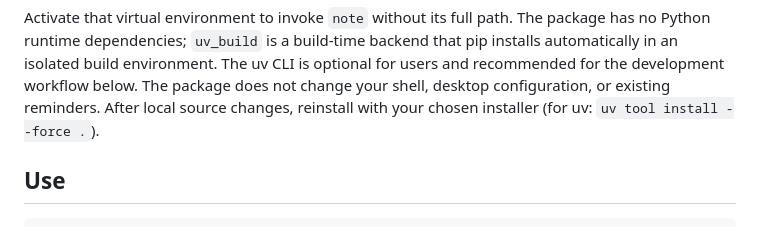
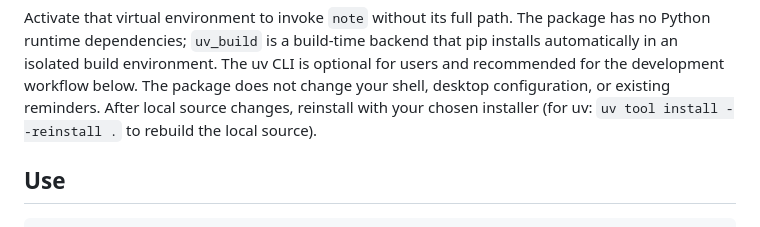
Before and after one commit to kvidzibo/pinote, a Markdown page: README.md, the part around the change. Drawn GitHub-style.

Commit message:
Document fresh local source reinstalls with uv

```diff
--- a/README.md
+++ b/README.md
@@ -39,7 +39,7 @@ backend that pip installs automatically in an isolated build environment.
 The uv CLI is optional for users and recommended for the development workflow
 below. The package does not change your shell, desktop configuration, or
 existing reminders. After local source changes, reinstall with your chosen
-installer (for uv: `uv tool install --force .`).
+installer (for uv: `uv tool install --reinstall .` to rebuild the local source).
 
 ## Use
 
```
